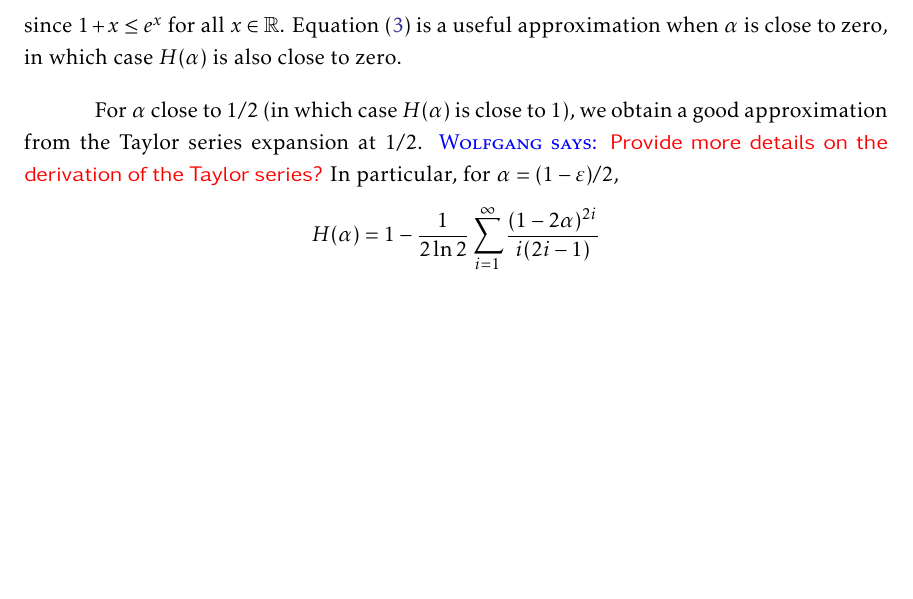
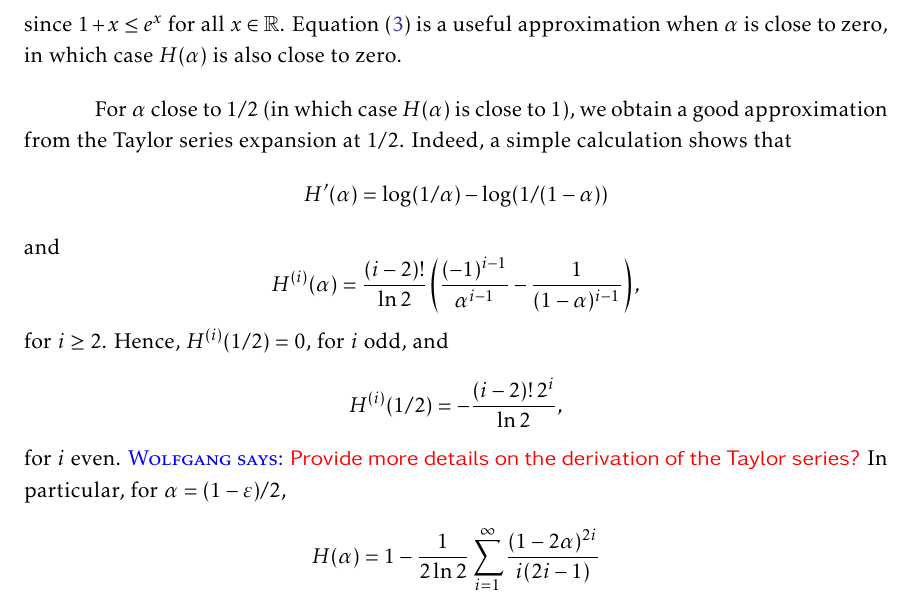
Before and after one commit to patmorin/encoding, a LaTeX document (encoding.tex): part of page 11 of 47, cut so that both start at the same text, the shorter picture padded with empty space. Compiled offline with pdfLaTeX.

Commit message:
Add some details on Taylor series.

```diff
--- a/encoding.tex
+++ b/encoding.tex
@@ -450,7 +450,20 @@ $H(\alpha)$ is also close to zero.
 
 For $\alpha$ close to $1/2$ (in which case $H(\alpha)$ is close to 1),
 we obtain a good approximation from the Taylor series expansion at
-$1/2$.  \wolfgang{Provide more details on the derivation of the Taylor
+$1/2$.  Indeed, a simple calculation shows that
+\[
+  H'(\alpha) = \log (1/\alpha) - \log (1/(1-\alpha))
+\]
+and
+\[
+  H^{(i)}(\alpha) = \frac{(i-2)!}{\ln 2} \left( \frac{(-1)^{i-1}}{\alpha^{i-1}} - \frac{1}{(1-\alpha)^{i-1}}\right) ,
+\]
+for $i \geq 2$. Hence, $H^{(i)}(1/2) = 0$, for $i$ odd, and
+\[
+  H^{(i)}(1/2) = -\frac{(i-2)!\, 2^i}{\ln 2},
+\]
+for $i$ even.
+\wolfgang{Provide more details on the derivation of the Taylor
   series?}  In particular, for $\alpha=(1-\eps)/2$,
 \begin{align}
   H(\alpha) & = 1-\frac{1}{2\ln 2}\sum_{i=1}^{\infty}\frac{(1-2\alpha)^{2i}}{i(2i-1)}
```
